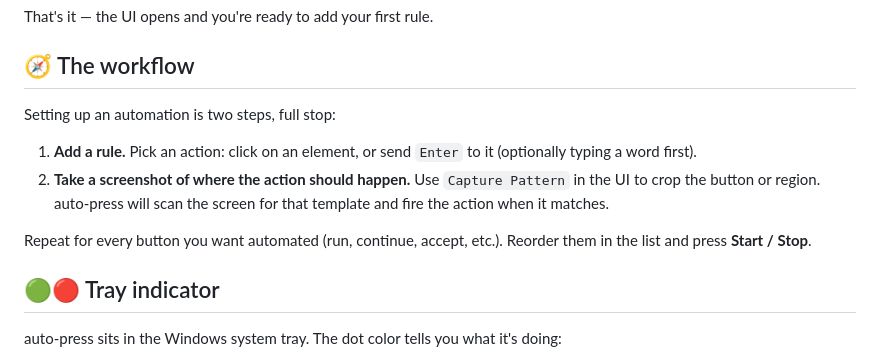
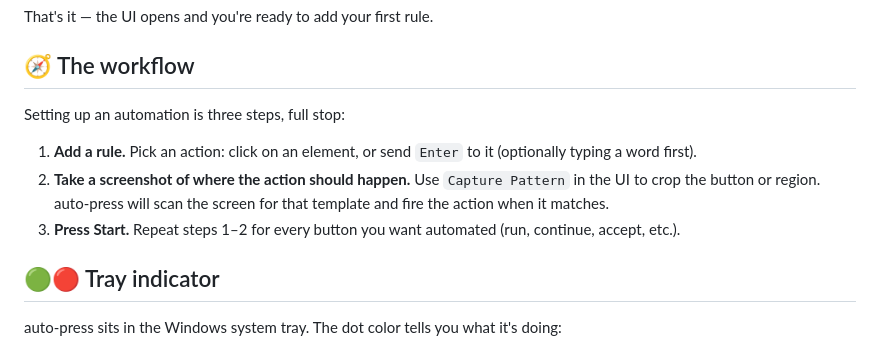
Before and after one commit to jmoraispk/auto-press, a Markdown page: README.md, the part around one of its changes. Rendered like a GitHub page.

Commit message:
README: workflow as 3 steps, tray icons side-by-side
Co-Authored-By: Claude Opus 4.7 (1M context) <noreply@anthropic.com>

```diff
--- a/README.md
+++ b/README.md
@@ -33,12 +33,11 @@ That's it — the UI opens and you're ready to add your first rule.
 
 ## 🧭 The workflow
 
-Setting up an automation is two steps, full stop:
+Setting up an automation is three steps, full stop:
 
 1. **Add a rule.** Pick an action: click on an element, or send `Enter` to it (optionally typing a word first).
 2. **Take a screenshot of where the action should happen.** Use `Capture Pattern` in the UI to crop the button or region. auto-press will scan the screen for that template and fire the action when it matches.
-
-Repeat for every button you want automated (run, continue, accept, etc.). Reorder them in the list and press **Start / Stop**.
+3. **Press Start.** Repeat steps 1–2 for every button you want automated (run, continue, accept, etc.).
 
 ## 🟢🔴 Tray indicator
 
```
Also changed, not shown: other parts of README.md (+6 -6 lines).
